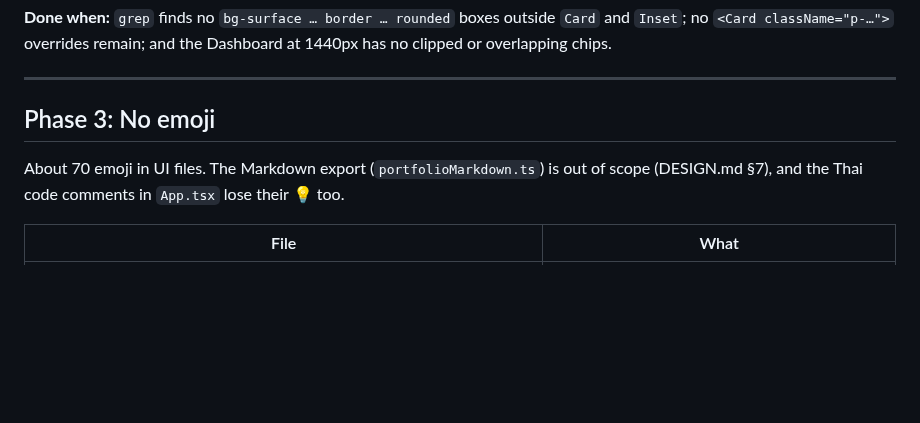
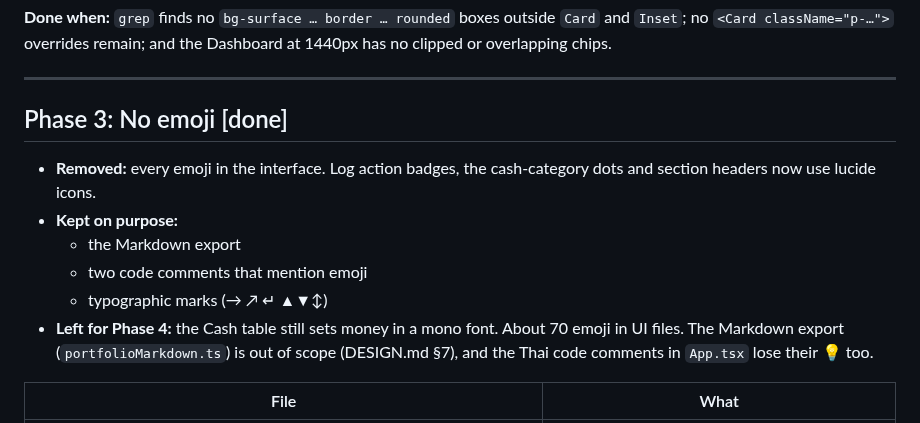
Before and after one commit to bbrightns/spendiary, a Markdown page: docs/design-consistency-plan.md, the part around the change. Rendered like a GitHub page; blank space fills up the shorter version.

Commit message:
docs(design): mark Phase 3 done
Co-Authored-By: Claude Opus 5.5 <noreply@anthropic.com>
Claude-Session: https://claude.ai/code/session_014ahevHKe2MEnvcKHTyJdfR

```diff
--- a/docs/design-consistency-plan.md
+++ b/docs/design-consistency-plan.md
@@ -118,7 +118,13 @@ Each disabled "Add" needs a reason in the body. For example, Quick add shows "En
 
 ---
 
-## Phase 3: No emoji
+## Phase 3: No emoji [done]
+- **Removed:** every emoji in the interface. Log action badges, the cash-category dots and section headers now use lucide icons.
+- **Kept on purpose:**
+  - the Markdown export
+  - two code comments that mention emoji
+  - typographic marks (→ ↗ ↵ ▲▼↕)
+- **Left for Phase 4:** the Cash table still sets money in a mono font.
 About 70 emoji in UI files. The Markdown export (`portfolioMarkdown.ts`) is out of scope (DESIGN.md §7), and the Thai code comments in `App.tsx` lose their 💡 too.
 
 | File | What |
```
